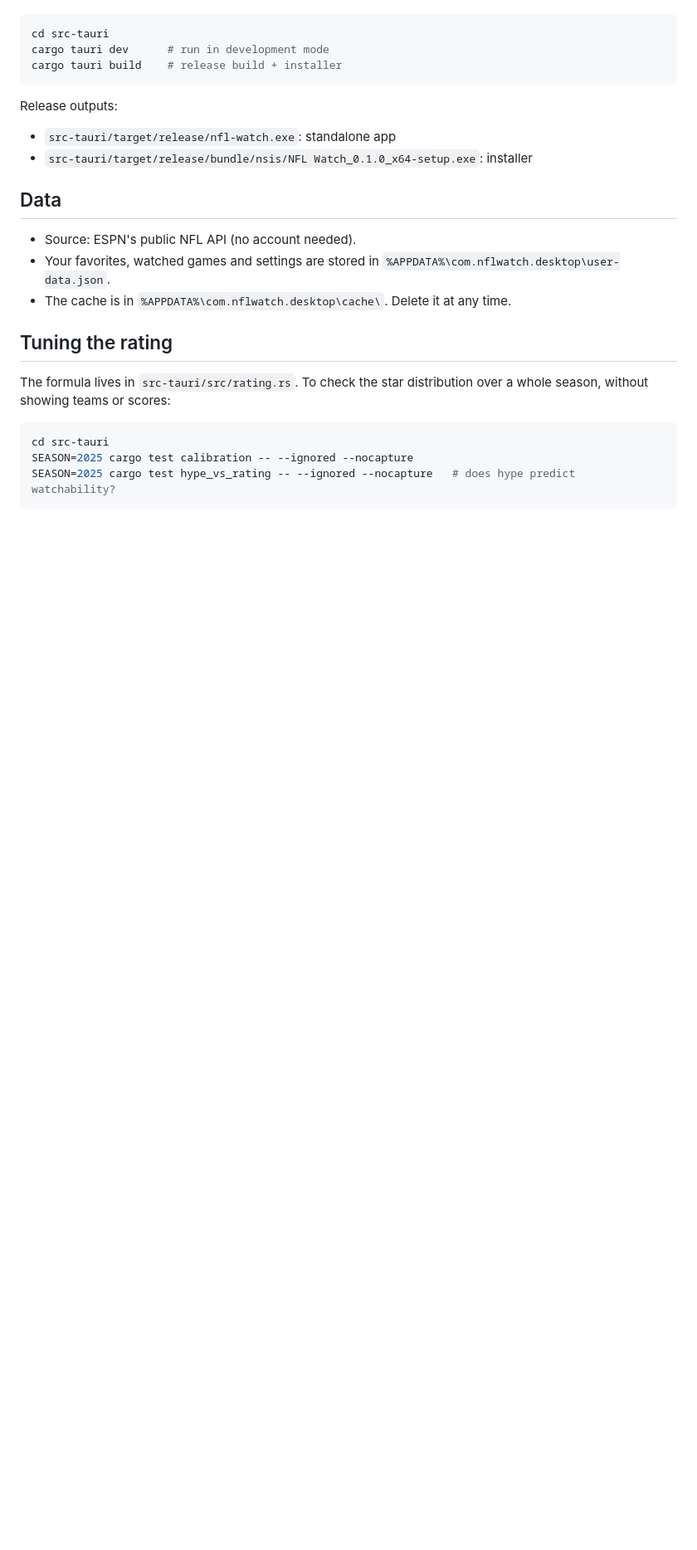
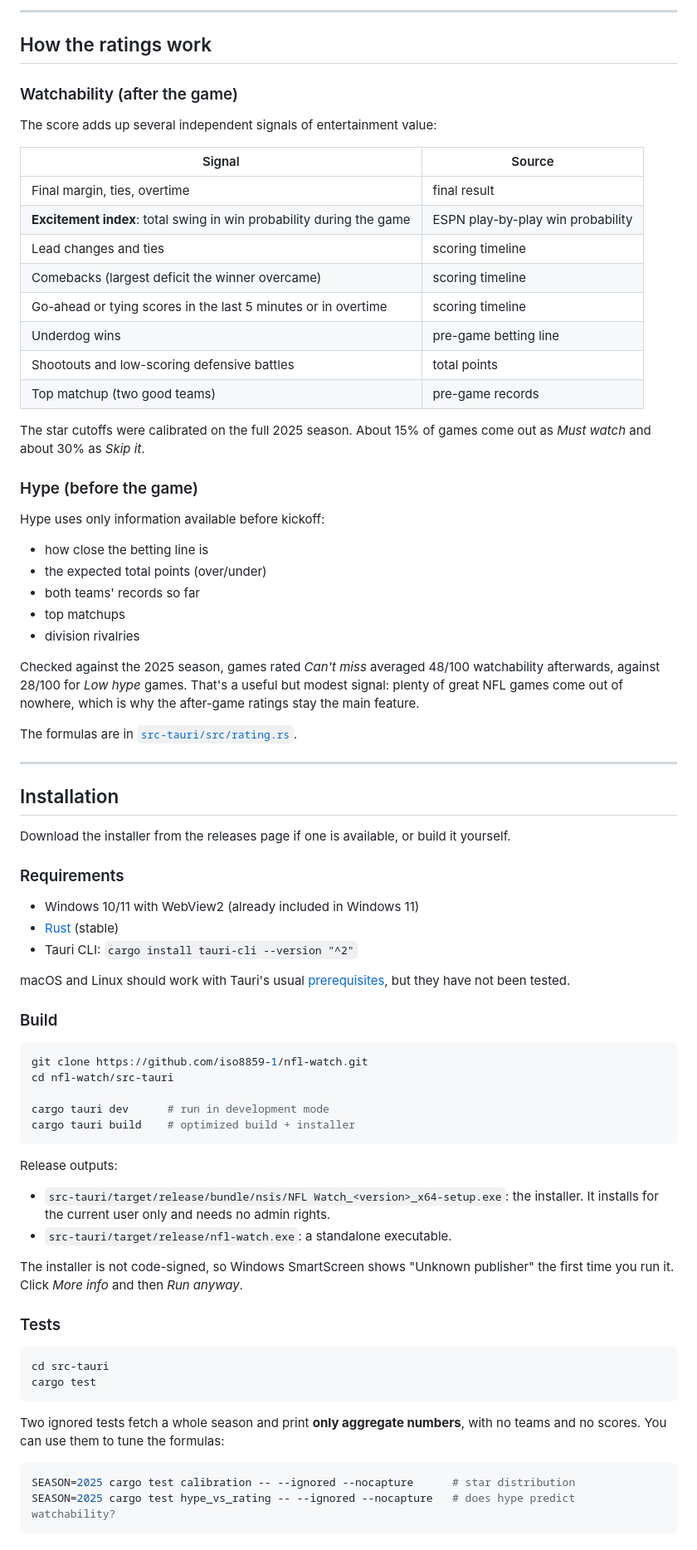
Before and after one commit to iso8859-1/nfl-watch, a Markdown page: README.md, the part around one of its changes. Shown at 83% size. Rendered like a GitHub page; blank space fills up the shorter version.

````diff
--- a/README.md
+++ b/README.md
@@ -45,29 +58,85 @@ Requirements: Rust (stable), the Tauri CLI (`cargo install tauri-cli`), and WebV
+---
+
+## How the ratings work
+
+### Watchability (after the game)
+The score adds up several independent signals of entertainment value:
+
+| Signal | Source |
+|---|---|
+| Final margin, ties, overtime | final result |
+| **Excitement index**: total swing in win probability during the game | ESPN play-by-play win probability |
+| Lead changes and ties | scoring timeline |
+| Comebacks (largest deficit the winner overcame) | scoring timeline |
+| Go-ahead or tying scores in the last 5 minutes or in overtime | scoring timeline |
+| Underdog wins | pre-game betting line |
+| Shootouts and low-scoring defensive battles | total points |
+| Top matchup (two good teams) | pre-game records |
+
+The star cutoffs were calibrated on the full 2025 season. About 15% of games
+come out as *Must watch* and about 30% as *Skip it*.
+
+### Hype (before the game)
+Hype uses only information available before kickoff:
+- how close the betting line is
+- the expected total points (over/under)
+- both teams' records so far
+- top matchups
+- division rivalries
+
+Checked against the 2025 season, games rated *Can't miss* averaged 48/100
+watchability afterwards, against 28/100 for *Low hype* games. That's a useful
+but modest signal: plenty of great NFL games come out of nowhere, which is why
+the after-game ratings stay the main feature.
+
+The formulas are in [`src-tauri/src/rating.rs`](src-tauri/src/rating.rs).
+
+---
+
+## Installation
+
+Download the installer from the releases page if one is available, or build it
+yourself.
+
+### Requirements
+- Windows 10/11 with WebView2 (already included in Windows 11)
+- [Rust](https://rustup.rs) (stable)
+- Tauri CLI: `cargo install tauri-cli --version "^2"`
+
+macOS and Linux should work with Tauri's usual
+[prerequisites](https://v2.tauri.app/start/prerequisites/), but they have not
+been tested.
+
+### Build
+
+```sh
+git clone https://github.com/iso8859-1/nfl-watch.git
+cd nfl-watch/src-tauri
+
+cargo tauri dev      # run in development mode
+cargo tauri build    # optimized build + installer
+```
+
+Release outputs:
+- `src-tauri/target/release/bundle/nsis/NFL Watch_<version>_x64-setup.exe`: the installer.
+  It installs for the current user only and needs no admin rights.
+- `src-tauri/target/release/nfl-watch.exe`: a standalone executable.
+
+The installer is not code-signed, so Windows SmartScreen shows "Unknown
+publisher" the first time you run it. Click *More info* and then *Run anyway*.
+
+### Tests
 
 ```sh
 cd src-tauri
-cargo tauri dev      # run in development mode
-cargo tauri build    # release build + installer
+cargo test
 ```
 
-Release outputs:
-- `src-tauri/target/release/nfl-watch.exe`: standalone app
-- `src-tauri/target/release/bundle/nsis/NFL Watch_0.1.0_x64-setup.exe`: installer
-
-## Data
-
-- Source: ESPN's public NFL API (no account needed).
-- Your favorites, watched games and settings are stored in
-  `%APPDATA%\com.nflwatch.desktop\user-data.json`.
-- The cache is in `%APPDATA%\com.nflwatch.desktop\cache\`. Delete it at any time.
-
-## Tuning the rating
-
-The formula lives in `src-tauri/src/rating.rs`. To check the star distribution
-over a whole season, without showing teams or scores:
+Two ignored tests fetch a whole season and print **only aggregate numbers**,
+with no teams and no scores. You can use them to tune the formulas:
 
 ```sh
-cd src-tauri
-SEASON=2025 cargo test calibration -- --ignored --nocapture
+SEASON=2025 cargo test calibration -- --ignored --nocapture      # star distribution
 SEASON=2025 cargo test hype_vs_rating -- --ignored --nocapture   # does hype predict watchability?
 ```
 
````
Also changed, not shown: other parts of README.md (+82 -43 lines), docs/gameday-plan.png (added), 2 other files.
